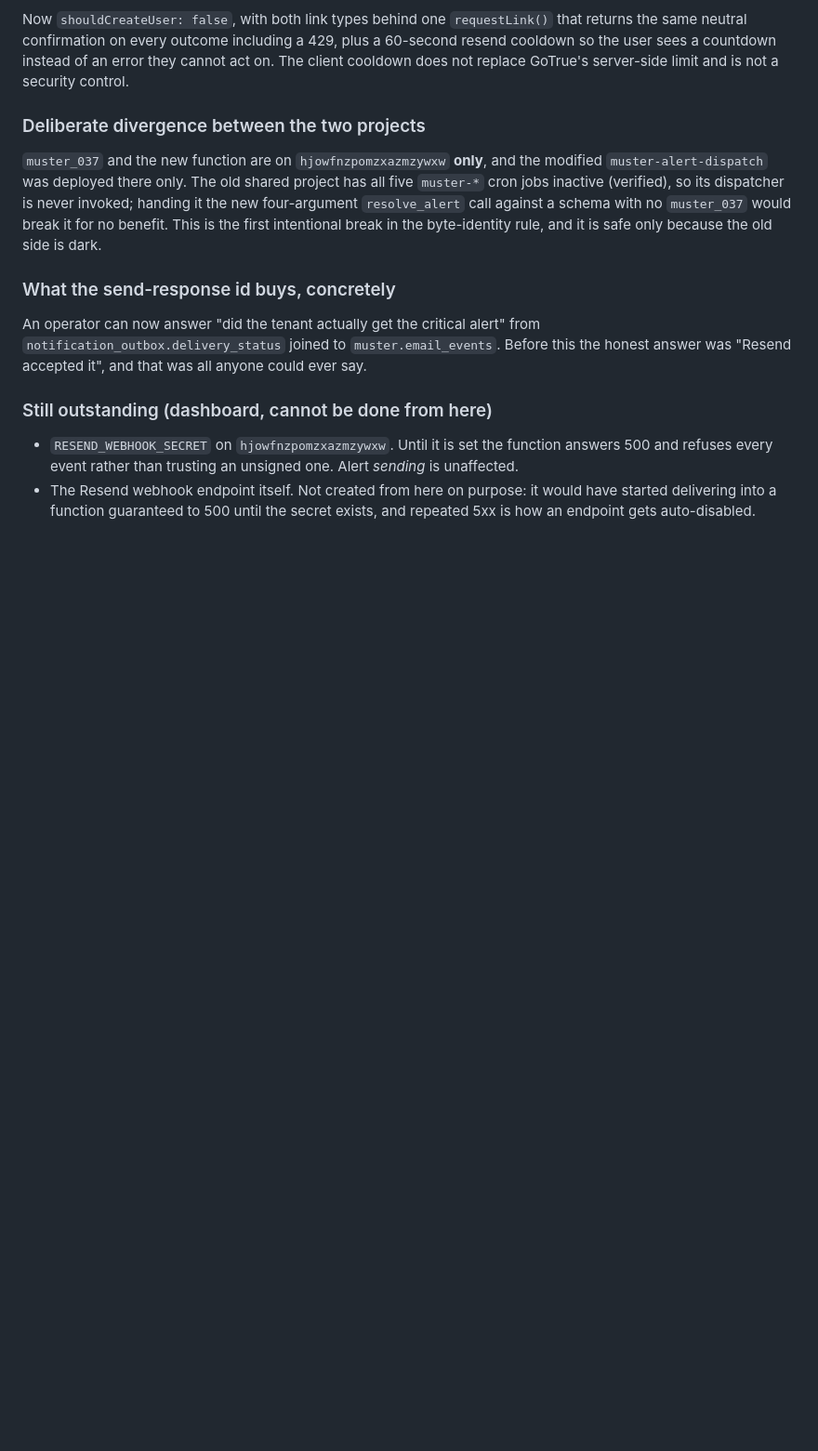
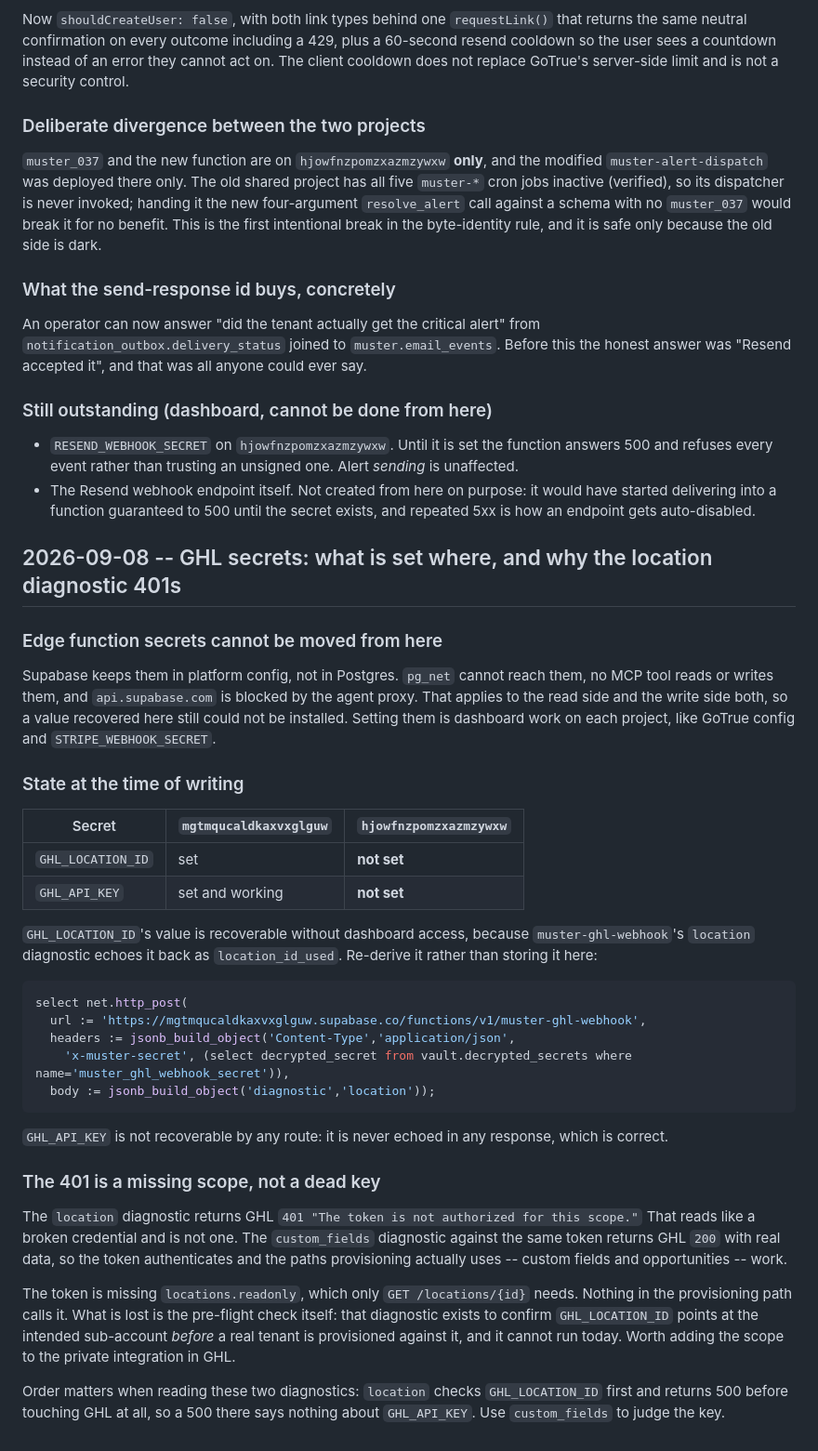
Before and after one commit to 28FootMarketing/cavscope, a Markdown page: supabase/migrations/MUSTER-PROJECT-LEDGER.md, the part around the change. Shown at 93% size. Rendered like a GitHub page; blank space fills up the shorter version.

Commit message:
Record GHL secret state and the locations.readonly scope gap
Edge function secrets live in platform config, so they cannot be read or
written from this environment by any route; setting them stays dashboard
work per project. Records which of the two are set on each project, how
to re-derive GHL_LOCATION_ID from the function's own location diagnostic
without dashboard access, and that GHL_API_KEY is deliberately never
echoed anywhere.

Corrects a reading the location diagnostic invites: its GHL 401 "not
authorized for this scope" looks like a dead credential, but the same
token returns 200 on custom_fields. The key authenticates and the
provisioning paths work; it is missing locations.readonly, which only
GET /locations/{id} needs. The cost is the pre-flight sub-account check,
which is exactly the check you want before provisioning a real tenant.

````diff
--- a/supabase/migrations/MUSTER-PROJECT-LEDGER.md
+++ b/supabase/migrations/MUSTER-PROJECT-LEDGER.md
@@ -967,3 +967,49 @@ was "Resend accepted it", and that was all anyone could ever say.
 - The Resend webhook endpoint itself. Not created from here on purpose: it would have started
   delivering into a function guaranteed to 500 until the secret exists, and repeated 5xx is how an
   endpoint gets auto-disabled.
+
+## 2026-09-08 -- GHL secrets: what is set where, and why the location diagnostic 401s
+
+### Edge function secrets cannot be moved from here
+
+Supabase keeps them in platform config, not in Postgres. `pg_net` cannot reach them, no MCP tool
+reads or writes them, and `api.supabase.com` is blocked by the agent proxy. That applies to the read
+side and the write side both, so a value recovered here still could not be installed. Setting them
+is dashboard work on each project, like GoTrue config and `STRIPE_WEBHOOK_SECRET`.
+
+### State at the time of writing
+
+| Secret | `mgtmqucaldkaxvxglguw` | `hjowfnzpomzxazmzywxw` |
+|---|---|---|
+| `GHL_LOCATION_ID` | set | **not set** |
+| `GHL_API_KEY` | set and working | **not set** |
+
+`GHL_LOCATION_ID`'s value is recoverable without dashboard access, because
+`muster-ghl-webhook`'s `location` diagnostic echoes it back as `location_id_used`. Re-derive it
+rather than storing it here:
+
+```sql
+select net.http_post(
+  url := 'https://mgtmqucaldkaxvxglguw.supabase.co/functions/v1/muster-ghl-webhook',
+  headers := jsonb_build_object('Content-Type','application/json',
+    'x-muster-secret', (select decrypted_secret from vault.decrypted_secrets where name='muster_ghl_webhook_secret')),
+  body := jsonb_build_object('diagnostic','location'));
+```
+
+`GHL_API_KEY` is not recoverable by any route: it is never echoed in any response, which is correct.
+
+### The 401 is a missing scope, not a dead key
+
+The `location` diagnostic returns GHL `401 "The token is not authorized for this scope."` That reads
+like a broken credential and is not one. The `custom_fields` diagnostic against the same token
+returns GHL `200` with real data, so the token authenticates and the paths provisioning actually
+uses -- custom fields and opportunities -- work.
+
+The token is missing `locations.readonly`, which only `GET /locations/{id}` needs. Nothing in the
+provisioning path calls it. What is lost is the pre-flight check itself: that diagnostic exists to
+confirm `GHL_LOCATION_ID` points at the intended sub-account *before* a real tenant is provisioned
+against it, and it cannot run today. Worth adding the scope to the private integration in GHL.
+
+Order matters when reading these two diagnostics: `location` checks `GHL_LOCATION_ID` first and
+returns 500 before touching GHL at all, so a 500 there says nothing about `GHL_API_KEY`. Use
+`custom_fields` to judge the key.
````
